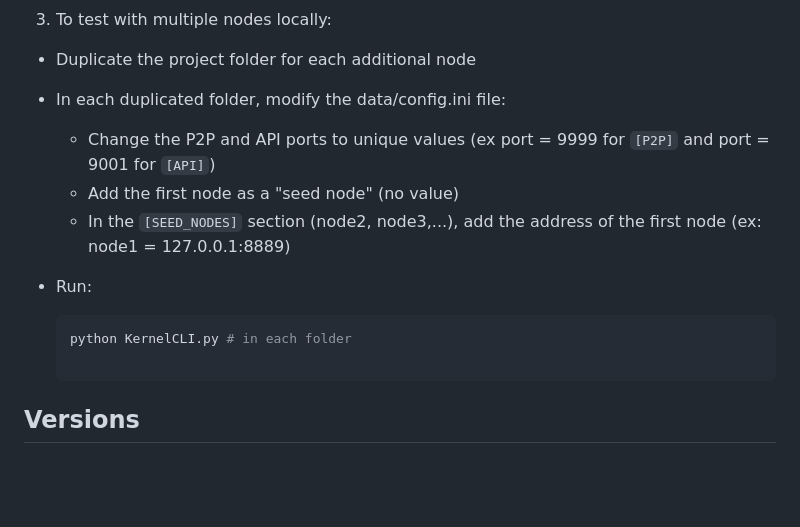
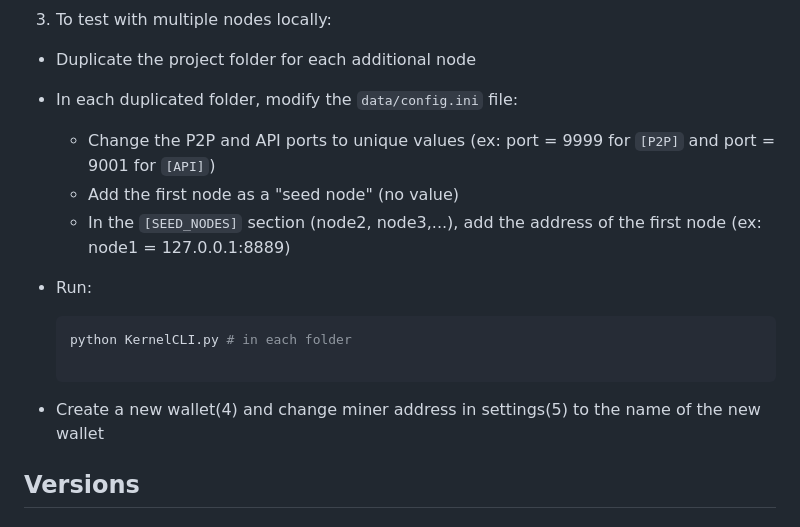
Before and after one commit to 0xnohan/Kernel, a Markdown page: README.md, the part around the change. GitHub-like rendering; blank space fills up the shorter version.

Commit message:
Add last main behind change in readme

````diff
--- a/README.md
+++ b/README.md
@@ -85,14 +85,16 @@ Before getting started, ensure you have the following installed:
  3. To test with multiple nodes locally:
   - Duplicate the project folder for each additional node
 
-  - In each duplicated folder, modify the data/config.ini file:
-    - Change the P2P and API ports to unique values (ex port = 9999 for `[P2P]` and port = 9001 for `[API]`)
+  - In each duplicated folder, modify the `data/config.ini` file:
+    - Change the P2P and API ports to unique values (ex: port = 9999 for `[P2P]` and port = 9001 for `[API]`)
     - Add the first node as a "seed node" (no value)
     - In the `[SEED_NODES]` section (node2, node3,...), add the address of the first node (ex: node1 = 127.0.0.1:8889)
 
   - Run:
     ```bash
     python KernelCLI.py # in each folder
+
+  - Create a new wallet(4) and change miner address in settings(5) to the name of the new wallet
 
 ## Versions
 
````
